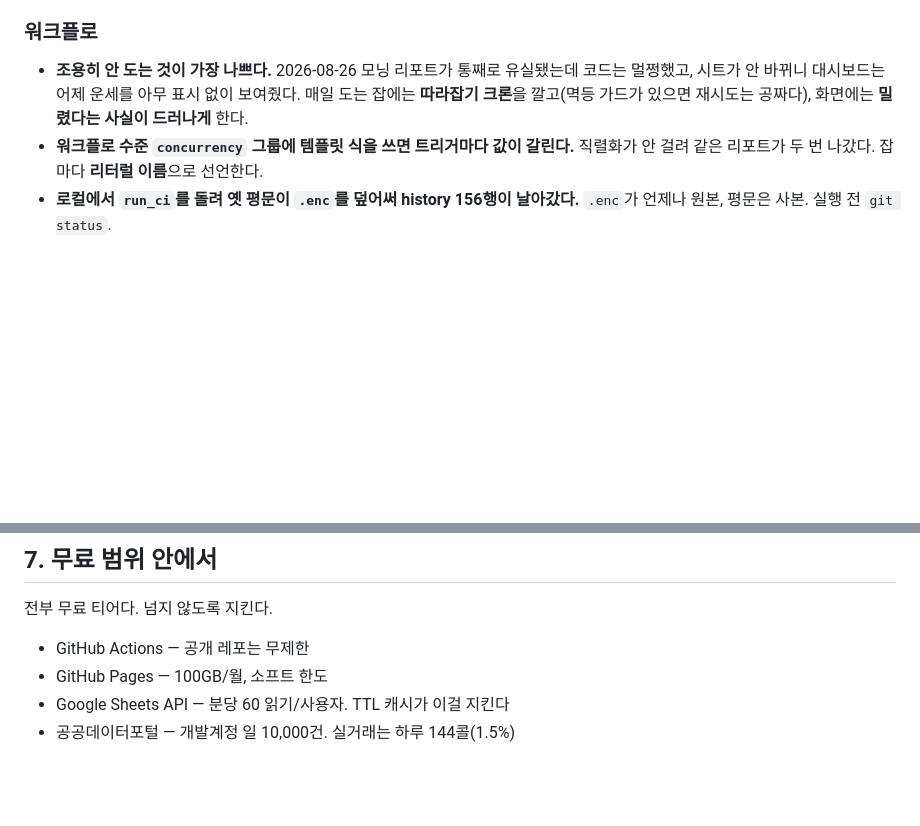
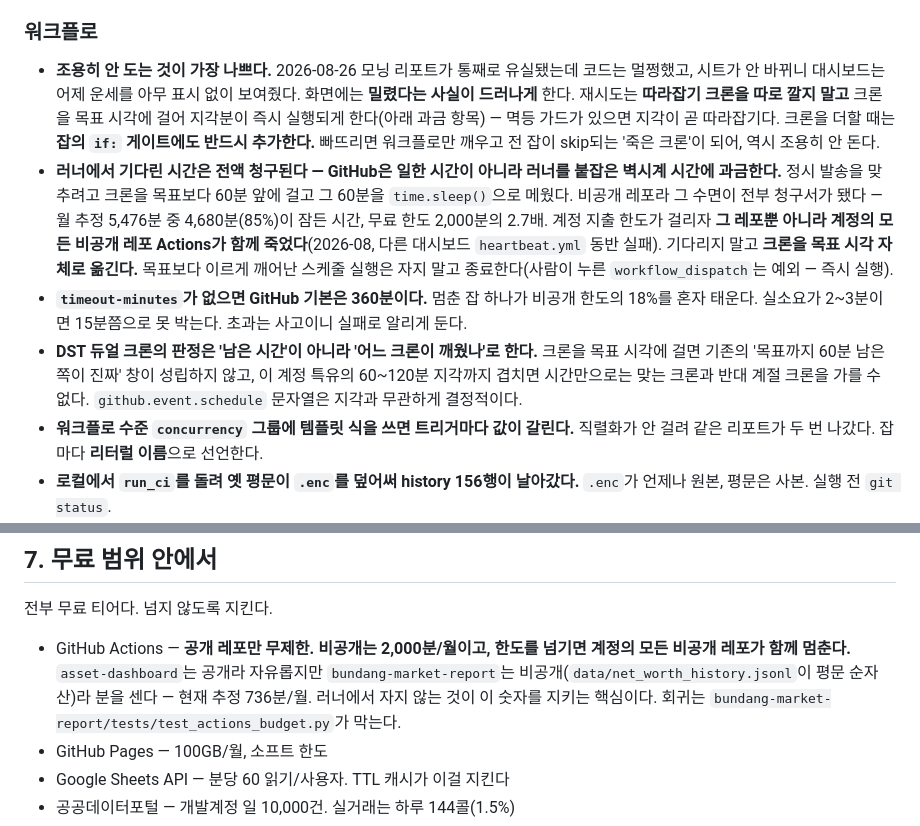
Before and after one commit to kimwoss/asset-dashboard, a Markdown page: PLAYBOOK.md, 2 parts joined by grey strips. Drawn GitHub-style; blank space fills up the shorter version.

Commit message:
docs(playbook): Actions 과금 사고 기록 — 러너에서 기다린 시간은 전액 청구된다
비공개 레포에서 크론을 목표보다 60분 앞에 걸고 그 60분을 time.sleep()으로 메운 설계가
월 추정 5,476분(무료 한도 2,000분의 2.7배)을 태웠고, 계정 지출 한도가 걸리자 계정의
모든 비공개 레포 Actions가 함께 죽었다.

기존 '따라잡기 크론을 깔라'는 조언이 이번 수정과 모순돼 함께 고쳤다 — 크론을 목표 시각에
걸면 지각분이 즉시 실행되므로 지각이 곧 따라잡기다. 죽은 크론(잡 if: 게이트 누락),
timeout-minutes 부재(기본 360분), DST 판정 근거도 같이 남겼다.

§7의 "Actions 무료"에 비공개 레포 한도와 현재 추정치(736분/월)를 명시.

Co-Authored-By: Claude Opus 5 <noreply@anthropic.com>

```diff
--- a/PLAYBOOK.md
+++ b/PLAYBOOK.md
@@ -126,8 +126,23 @@ Apps Script 시간 트리거는 기존 것을 지우고 새로 걸어야 주기
 ### 워크플로
 - **조용히 안 도는 것이 가장 나쁘다.** 2026-08-26 모닝 리포트가 통째로 유실됐는데
   코드는 멀쩡했고, 시트가 안 바뀌니 대시보드는 어제 운세를 아무 표시 없이 보여줬다.
-  매일 도는 잡에는 **따라잡기 크론**을 깔고(멱등 가드가 있으면 재시도는 공짜다),
-  화면에는 **밀렸다는 사실이 드러나게** 한다.
+  화면에는 **밀렸다는 사실이 드러나게** 한다. 재시도는 **따라잡기 크론을 따로 깔지 말고**
+  크론을 목표 시각에 걸어 지각분이 즉시 실행되게 한다(아래 과금 항목) — 멱등 가드가 있으면
+  지각이 곧 따라잡기다. 크론을 더할 때는 **잡의 `if:` 게이트에도 반드시 추가한다.**
+  빠뜨리면 워크플로만 깨우고 전 잡이 skip되는 '죽은 크론'이 되어, 역시 조용히 안 돈다.
+- **러너에서 기다린 시간은 전액 청구된다 — GitHub은 일한 시간이 아니라 러너를 붙잡은
+  벽시계 시간에 과금한다.** 정시 발송을 맞추려고 크론을 목표보다 60분 앞에 걸고 그 60분을
+  `time.sleep()`으로 메웠다. 비공개 레포라 그 수면이 전부 청구서가 됐다 — 월 추정 5,476분 중
+  4,680분(85%)이 잠든 시간, 무료 한도 2,000분의 2.7배. 계정 지출 한도가 걸리자 **그 레포뿐 아니라
+  계정의 모든 비공개 레포 Actions가 함께 죽었다**(2026-08, 다른 대시보드 `heartbeat.yml` 동반 실패).
+  기다리지 말고 **크론을 목표 시각 자체로 옮긴다.** 목표보다 이르게 깨어난 스케줄 실행은
+  자지 말고 종료한다(사람이 누른 `workflow_dispatch`는 예외 — 즉시 실행).
+- **`timeout-minutes`가 없으면 GitHub 기본은 360분이다.** 멈춘 잡 하나가 비공개 한도의 18%를
+  혼자 태운다. 실소요가 2~3분이면 15분쯤으로 못 박는다. 초과는 사고이니 실패로 알리게 둔다.
+- **DST 듀얼 크론의 판정은 '남은 시간'이 아니라 '어느 크론이 깨웠나'로 한다.**
+  크론을 목표 시각에 걸면 기존의 '목표까지 60분 남은 쪽이 진짜' 창이 성립하지 않고,
+  이 계정 특유의 60~120분 지각까지 겹치면 시간만으로는 맞는 크론과 반대 계절 크론을
+  가를 수 없다. `github.event.schedule` 문자열은 지각과 무관하게 결정적이다.
 - **워크플로 수준 `concurrency` 그룹에 템플릿 식을 쓰면 트리거마다 값이 갈린다.**
   직렬화가 안 걸려 같은 리포트가 두 번 나갔다. 잡마다 **리터럴 이름**으로 선언한다.
 - **로컬에서 `run_ci`를 돌려 옛 평문이 `.enc`를 덮어써 history 156행이 날아갔다.**
@@ -221,7 +236,11 @@ git status --short | grep -E '\.(json|csv|yaml)$' && echo "⚠️ 평문 확인
 ## 7. 무료 범위 안에서
 
 전부 무료 티어다. 넘지 않도록 지킨다.
-- GitHub Actions — 공개 레포는 무제한
+- GitHub Actions — **공개 레포만 무제한. 비공개는 2,000분/월이고, 한도를 넘기면
+  계정의 모든 비공개 레포가 함께 멈춘다.** `asset-dashboard`는 공개라 자유롭지만
+  `bundang-market-report`는 비공개(`data/net_worth_history.jsonl`이 평문 순자산)라
+  분을 센다 — 현재 추정 736분/월. 러너에서 자지 않는 것이 이 숫자를 지키는 핵심이다.
+  회귀는 `bundang-market-report/tests/test_actions_budget.py`가 막는다.
 - GitHub Pages — 100GB/월, 소프트 한도
 - Google Sheets API — 분당 60 읽기/사용자. TTL 캐시가 이걸 지킨다
 - 공공데이터포털 — 개발계정 일 10,000건. 실거래는 하루 144콜(1.5%)
```
